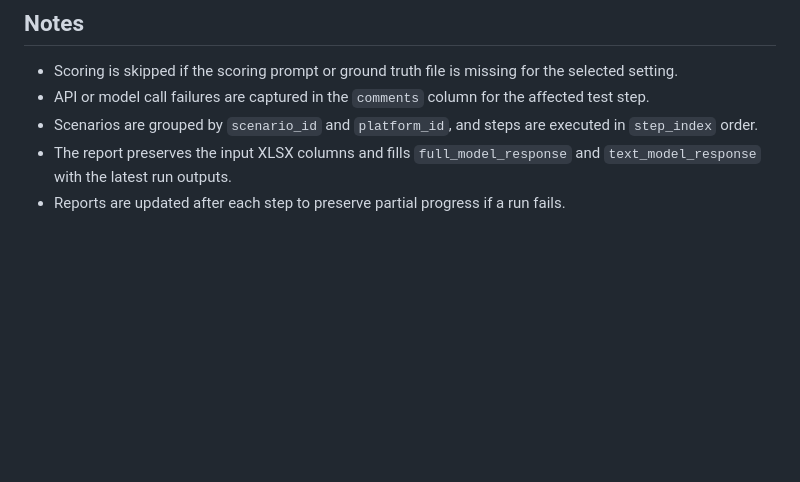
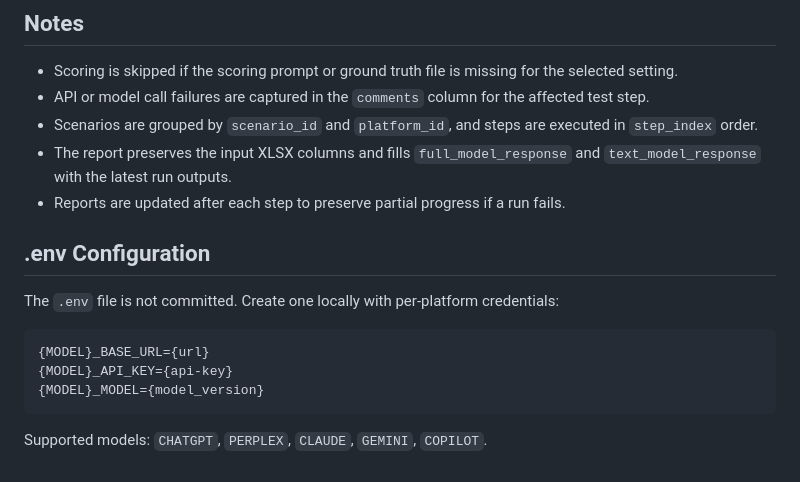
Before and after one commit to Smarter-Sorting/ai-agentic-retailing-benchmark, a Markdown page: README.md, the part around the change. GitHub-like rendering; blank space fills up the shorter version.

Commit message:
adding notes about variables for .env file

````diff
--- a/README.md
+++ b/README.md
@@ -115,3 +115,14 @@ To add a new setting:
 - The report preserves the input XLSX columns and fills `full_model_response` and
   `text_model_response` with the latest run outputs.
  - Reports are updated after each step to preserve partial progress if a run fails.
+
+## .env Configuration
+The `.env` file is not committed. Create one locally with per-platform credentials:
+
+```
+{MODEL}_BASE_URL={url}
+{MODEL}_API_KEY={api-key}
+{MODEL}_MODEL={model_version}
+```
+
+Supported models: `CHATGPT`, `PERPLEX`, `CLAUDE`, `GEMINI`, `COPILOT`.
````
